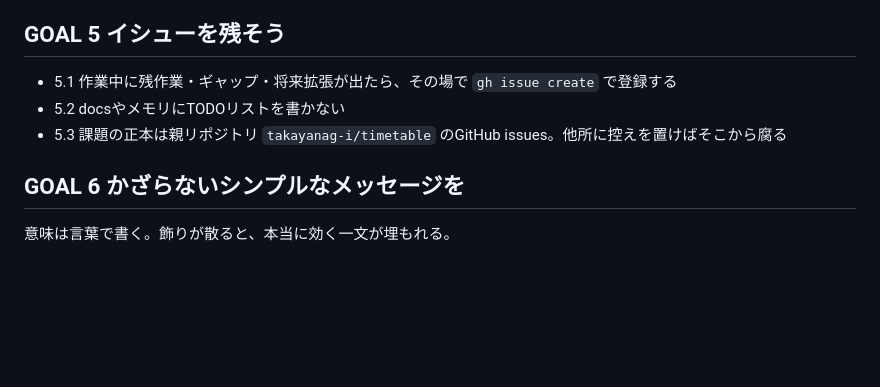
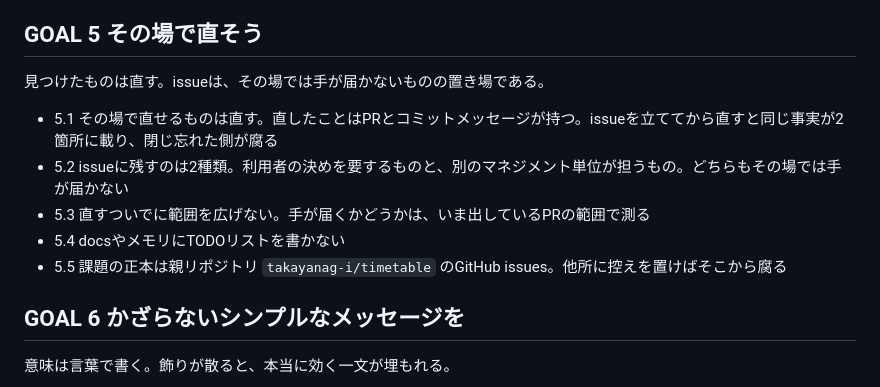
Before and after one commit to takayanag-i/timetable-conventions, a Markdown page: SDGs.md, the part around the change. GitHub-like rendering; blank space fills up the shorter version.

Commit message:
issueを立てる前に、その場で直すことを先に置く (#17)

```diff
--- a/SDGs.md
+++ b/SDGs.md
@@ -116,11 +116,15 @@ sedコマンドは使用禁止。
 - 4.7 PRを積むときは、下から順にマージする。上のPRのbaseが下のブランチなら、下をmainへ入れても上の内容は届かない。積んだことをPR本文に書く
 - 4.a ターゲットを変えるときは規約リポジトリへPRを出す。運用や口頭の合意でターゲットを上書きしない
 
-## GOAL 5 イシューを残そう
+## GOAL 5 その場で直そう
 
-- 5.1 作業中に残作業・ギャップ・将来拡張が出たら、その場で `gh issue create` で登録する
-- 5.2 docsやメモリにTODOリストを書かない
-- 5.3 課題の正本は親リポジトリ `takayanag-i/timetable` のGitHub issues。他所に控えを置けばそこから腐る
+見つけたものは直す。issueは、その場では手が届かないものの置き場である。
+
+- 5.1 その場で直せるものは直す。直したことはPRとコミットメッセージが持つ。issueを立ててから直すと同じ事実が2箇所に載り、閉じ忘れた側が腐る
+- 5.2 issueに残すのは2種類。利用者の決めを要するものと、別のマネジメント単位が担うもの。どちらもその場では手が届かない
+- 5.3 直すついでに範囲を広げない。手が届くかどうかは、いま出しているPRの範囲で測る
+- 5.4 docsやメモリにTODOリストを書かない
+- 5.5 課題の正本は親リポジトリ `takayanag-i/timetable` のGitHub issues。他所に控えを置けばそこから腐る
 
 ## GOAL 6 かざらないシンプルなメッセージを
 
```
